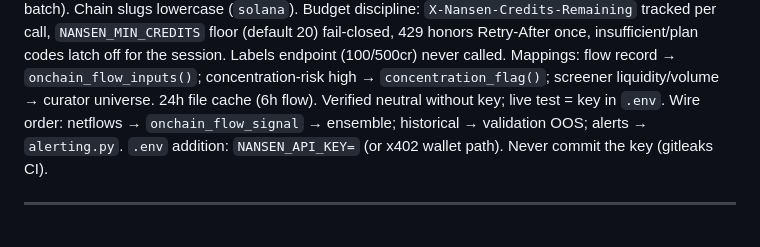
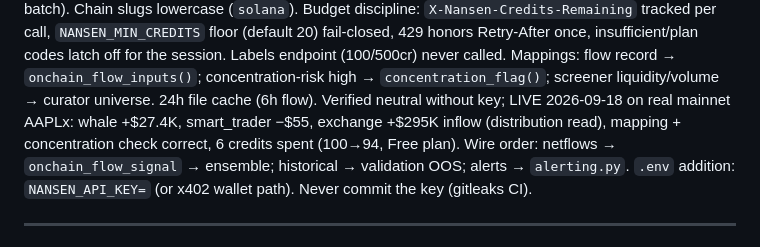
Before and after one commit to Henoch4/Stockulus, a Markdown page: BUILD_PLAN.md, the part around the change. Rendered like a GitHub page.

Commit message:
docs: Nansen live verification (AAPLx flows, 6 credits, Free plan)

```diff
--- a/BUILD_PLAN.md
+++ b/BUILD_PLAN.md
@@ -400,7 +400,9 @@ floor (default 20) fail-closed, 429 honors Retry-After once, insufficient/plan c
 latch off for the session. Labels endpoint (100/500cr) never called.
 Mappings: flow record → `onchain_flow_inputs()`; concentration-risk high →
 `concentration_flag()`; screener liquidity/volume → curator universe.
-24h file cache (6h flow). Verified neutral without key; live test = key in `.env`.
+24h file cache (6h flow). Verified neutral without key; LIVE 2026-09-18 on real mainnet
+AAPLx: whale +$27.4K, smart_trader −$55, exchange +$295K inflow (distribution read),
+mapping + concentration check correct, 6 credits spent (100→94, Free plan).
 Wire order: netflows → `onchain_flow_signal` → ensemble; historical → validation OOS; alerts → `alerting.py`.
 `.env` addition: `NANSEN_API_KEY=` (or x402 wallet path). Never commit the key (gitleaks CI).
 
```
